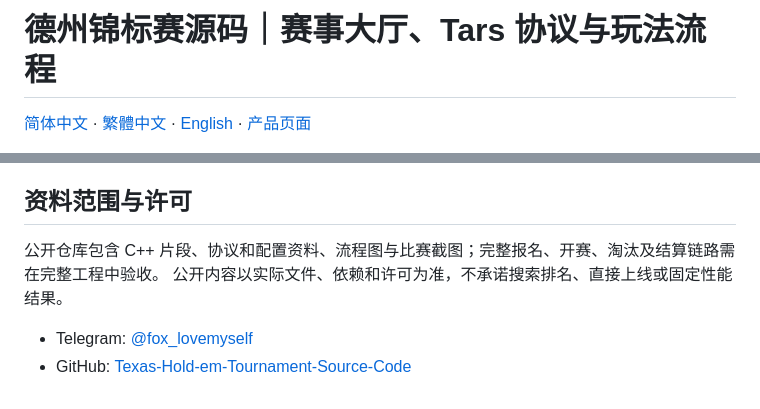
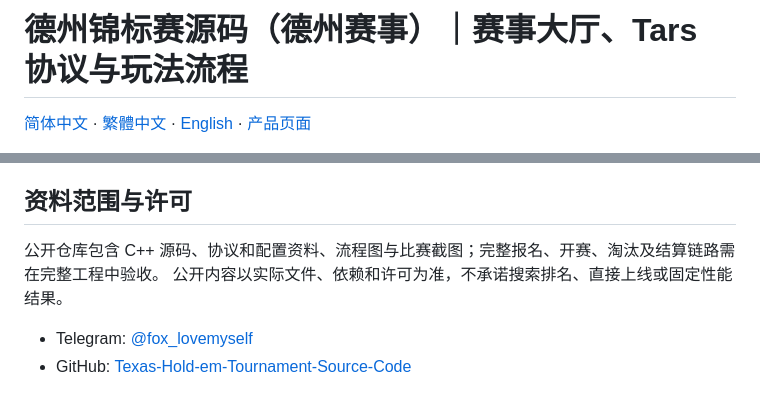
Before and after one commit to niubideren111/Texas-Hold-em-Tournament-Source-Code, a Markdown page: README.zh-CN.md, 2 parts joined by grey strips. GitHub-like rendering.

```diff
--- a/README.zh-CN.md
+++ b/README.zh-CN.md
@@ -1,4 +1,4 @@
-# 德州锦标赛源码｜赛事大厅、Tars 协议与玩法流程
+# 德州锦标赛源码（德州赛事）｜赛事大厅、Tars 协议与玩法流程
 
 [简体中文](README.zh-CN.md) · [繁體中文](README.zh-TW.md) · [English](README.en.md) · [产品页面](https://niubideren111.github.io/Texas-Hold-em-Tournament-Source-Code/zh-cn/)
 
@@ -75,7 +75,7 @@ SNG 重点是单桌人数与开赛条件，MTT 还涉及多桌调度、淘汰和
 
 ## 资料范围与许可
 
-公开仓库包含 C++ 片段、协议和配置资料、流程图与比赛截图；完整报名、开赛、淘汰及结算链路需在完整工程中验收。 公开内容以实际文件、依赖和许可为准，不承诺搜索排名、直接上线或固定性能结果。
+公开仓库包含 C++ 源码、协议和配置资料、流程图与比赛截图；完整报名、开赛、淘汰及结算链路需在完整工程中验收。 公开内容以实际文件、依赖和许可为准，不承诺搜索排名、直接上线或固定性能结果。
 
 - Telegram: [@fox_lovemyself](https://t.me/fox_lovemyself)
 - GitHub: [Texas-Hold-em-Tournament-Source-Code](https://github.com/niubideren111/Texas-Hold-em-Tournament-Source-Code)
```
